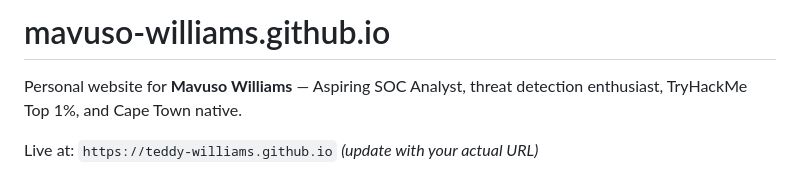
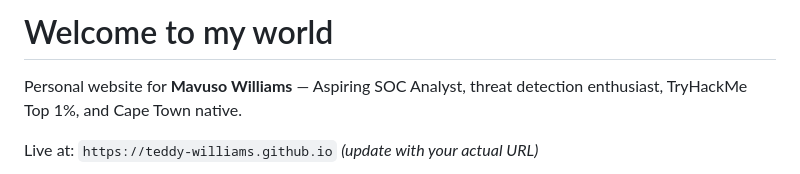
Before and after one commit to teddy-williams/My-website, a Markdown page: README.md, the part around the change. GitHub-like rendering.

Commit message:
Revise README title and personal introduction
Updated the title and introductory text in README.md.

```diff
--- a/README.md
+++ b/README.md
@@ -1,4 +1,4 @@
-# mavuso-williams.github.io
+# Welcome to my world
 
 Personal website for **Mavuso Williams** — Aspiring SOC Analyst, threat detection enthusiast, TryHackMe Top 1%, and Cape Town native.
 
```
